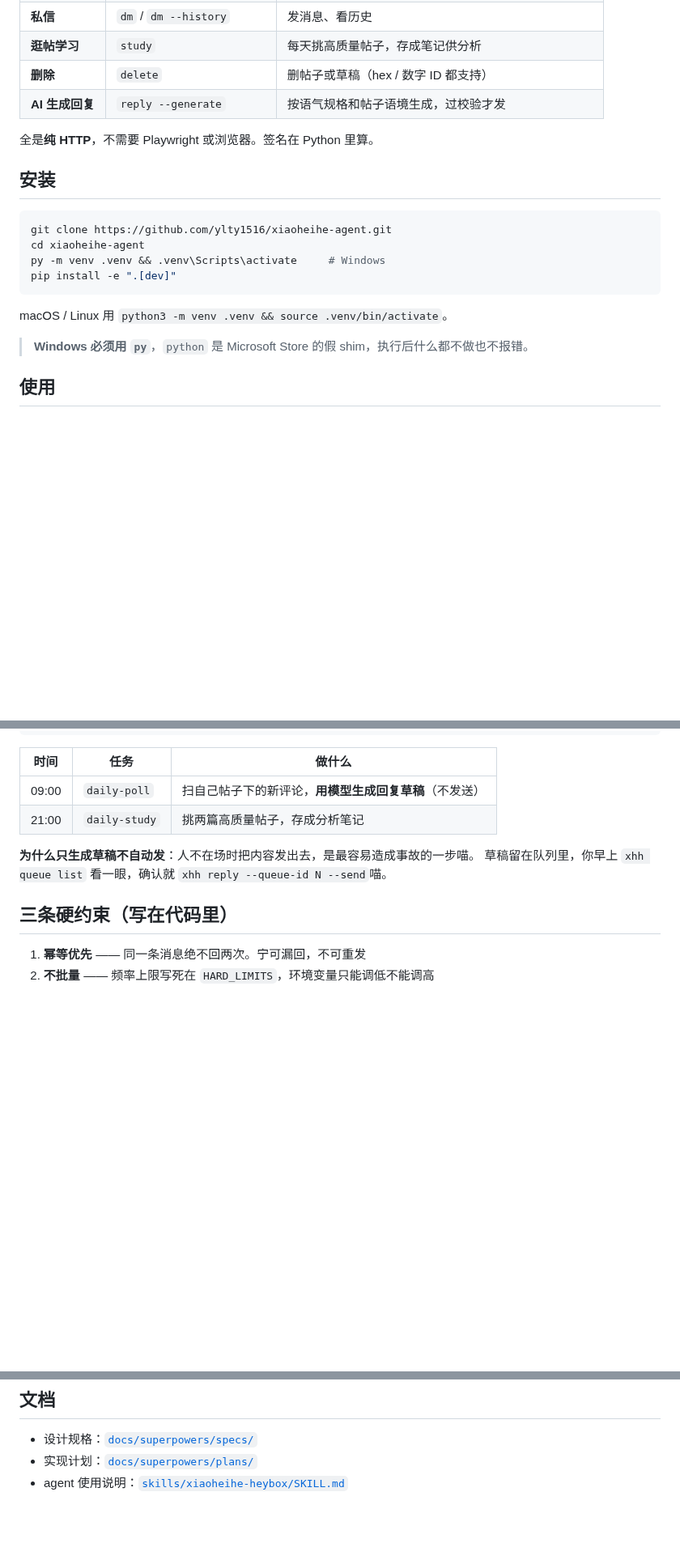
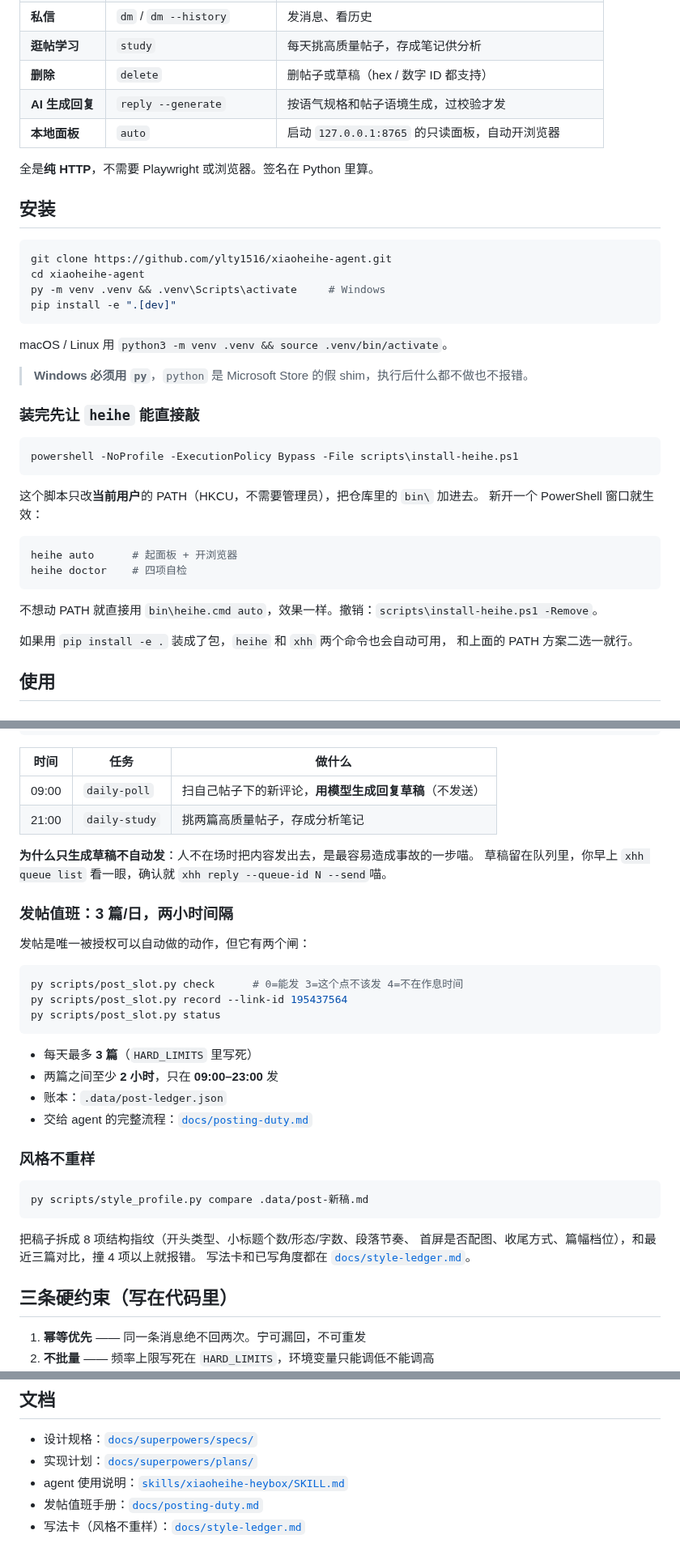
Before and after one commit to ylty1516/xiaoheihe-agent, a Markdown page: README.md, 3 parts joined by grey strips. Shown at 81% size. Drawn GitHub-style; blank space fills up the shorter version.

````diff
--- a/README.md
+++ b/README.md
@@ -33,6 +43,7 @@ xhh publish --md 稿子.md --title "标题" --tag 1 --yes
 | **逛帖学习** | `study` | 每天挑高质量帖子，存成笔记供分析 |
 | **删除** | `delete` | 删帖子或草稿（hex / 数字 ID 都支持） |
 | **AI 生成回复** | `reply --generate` | 按语气规格和帖子语境生成，过校验才发 |
+| **本地面板** | `auto` | 启动 `127.0.0.1:8765` 的只读面板，自动开浏览器 |
 
 全是**纯 HTTP**，不需要 Playwright 或浏览器。签名在 Python 里算。
 
@@ -48,6 +59,25 @@ pip install -e ".[dev]"
 macOS / Linux 用 `python3 -m venv .venv && source .venv/bin/activate`。
 
 > **Windows 必须用 `py`**，`python` 是 Microsoft Store 的假 shim，执行后什么都不做也不报错。
+
+### 装完先让 `heihe` 能直接敲
+
+```powershell
+powershell -NoProfile -ExecutionPolicy Bypass -File scripts\install-heihe.ps1
+```
+
+这个脚本只改**当前用户**的 PATH（HKCU，不需要管理员），把仓库里的 `bin\` 加进去。
+新开一个 PowerShell 窗口就生效：
+
+```powershell
+heihe auto      # 起面板 + 开浏览器
+heihe doctor    # 四项自检
+```
+
+不想动 PATH 就直接用 `bin\heihe.cmd auto`，效果一样。撤销：`scripts\install-heihe.ps1 -Remove`。
+
+如果用 `pip install -e .` 装成了包，`heihe` 和 `xhh` 两个命令也会自动可用，
+和上面的 PATH 方案二选一就行。
 
 ## 使用
 
@@ -117,6 +147,31 @@ scripts\uninstall-schedule.bat    取消
 **为什么只生成草稿不自动发**：人不在场时把内容发出去，是最容易造成事故的一步喵。
 草稿留在队列里，你早上 `xhh queue list` 看一眼，确认就 `xhh reply --queue-id N --send`喵。
 
+### 发帖值班：3 篇/日，两小时间隔
+
+发帖是唯一被授权可以自动做的动作，但它有两个闸：
+
+```bash
+py scripts/post_slot.py check      # 0=能发 3=这个点不该发 4=不在作息时间
+py scripts/post_slot.py record --link-id 195437564
+py scripts/post_slot.py status
+```
+
+- 每天最多 **3 篇**（`HARD_LIMITS` 里写死）
+- 两篇之间至少 **2 小时**，只在 **09:00–23:00** 发
+- 账本：`.data/post-ledger.json`
+- 交给 agent 的完整流程：[`docs/posting-duty.md`](docs/posting-duty.md)
+
+### 风格不重样
+
+```bash
+py scripts/style_profile.py compare .data/post-新稿.md
+```
+
+把稿子拆成 8 项结构指纹（开头类型、小标题个数/形态/字数、段落节奏、
+首屏是否配图、收尾方式、篇幅档位），和最近三篇对比，撞 4 项以上就报错。
+写法卡和已写角度都在 [`docs/style-ledger.md`](docs/style-ledger.md)。
+
 ## 三条硬约束（写在代码里）
 
 1. **幂等优先** —— 同一条消息绝不回两次。宁可漏回，不可重发
@@ -158,3 +215,5 @@ Cookie 等价于账号密码，只存在 `.data/session.json`（0600），不进
 - 设计规格：[`docs/superpowers/specs/`](docs/superpowers/specs/)
 - 实现计划：[`docs/superpowers/plans/`](docs/superpowers/plans/)
 - agent 使用说明：[`skills/xiaoheihe-heybox/SKILL.md`](skills/xiaoheihe-heybox/SKILL.md)
+- 发帖值班手册：[`docs/posting-duty.md`](docs/posting-duty.md)
+- 写法卡（风格不重样）：[`docs/style-ledger.md`](docs/style-ledger.md)
````
Also changed, not shown: other parts of README.md (+14 -2 lines), docs/images/README.md (+20 -6 lines), docs/images/webui.png (added), 10 other files.
